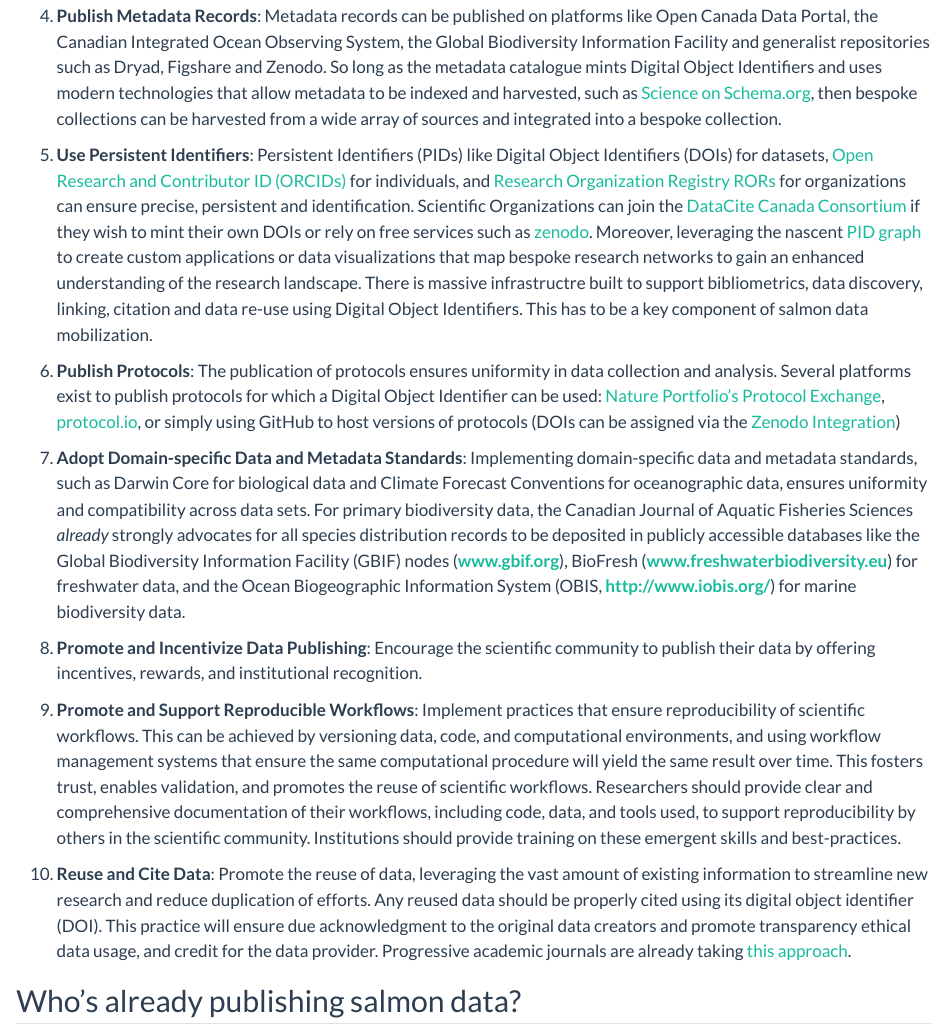
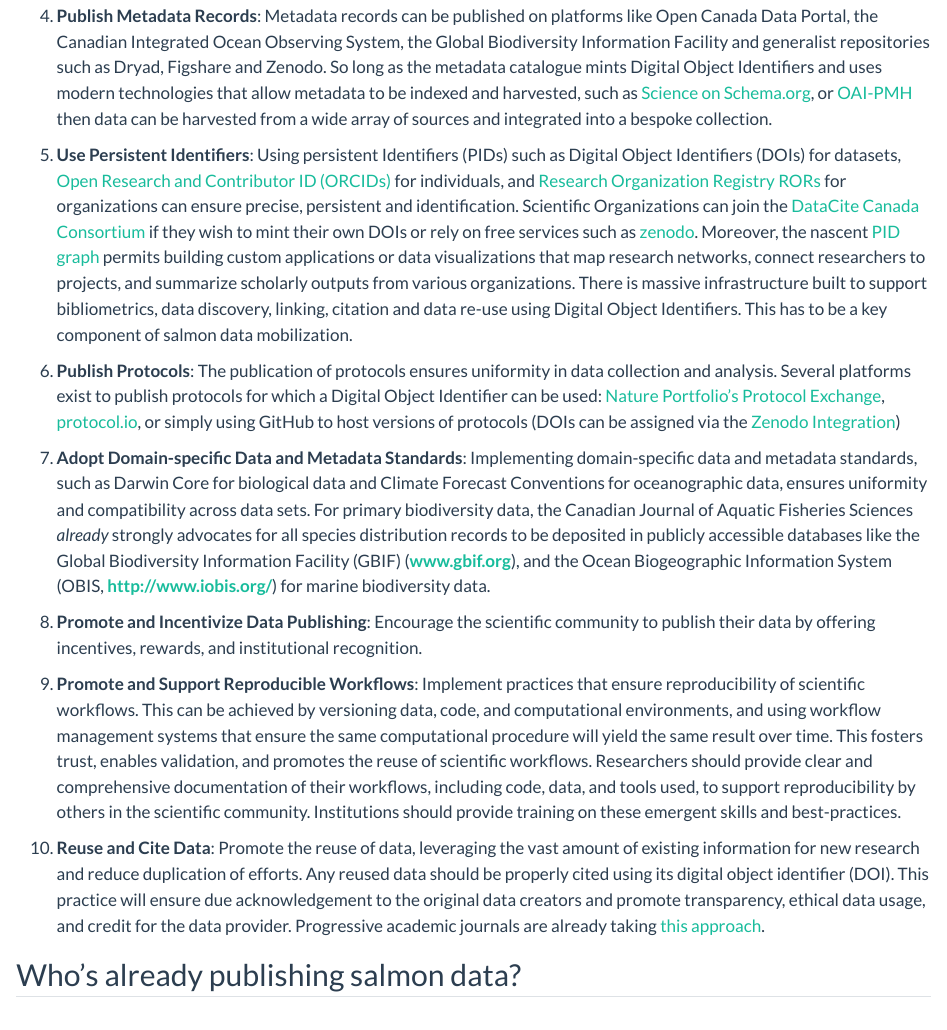
Before and after one commit to Br-Johnson/Br-Johnson.github.io, a Quarto document (posts/2023-05-30-Mobilizing Salmon Data/index.qmd): the page in a window 1100 px wide, from 1100 px down. Rendered offline with R 4.5, knitr and Pandoc in place of Quarto, with nearby package versions; folded parts are opened; some code elsewhere in the file could not run offline.

Commit message:
updated SDM blog post

```diff
--- a/posts/2023-05-30-Mobilizing Salmon Data/index.qmd
+++ b/posts/2023-05-30-Mobilizing Salmon Data/index.qmd
@@ -31,19 +31,19 @@
 
 3.  **Create a Data Management Plan (DMP)**: A robust DMP is crucial for the effective management of data. Fisheries and Oceans Canada already prescribes this requirement ([**https://www.dfo-mpo.gc.ca/about-notre-sujet/publications/science/datapolicy-politiquedonnees/index-eng.html#6-5**](https://www.dfo-mpo.gc.ca/about-notre-sujet/publications/science/datapolicy-politiquedonnees/index-eng.html#6-5)). The Government of Canada's Tri-agency Research Data Management Policy and the Canadian Association of Research Libraries support [DMP Assistant tool](https://assistant.portagenetwork.ca/about_us) can aid in the creation of DMPs.
 
-4.  **Publish Metadata Records**: Metadata records can be published on platforms like Open Canada Data Portal, the Canadian Integrated Ocean Observing System, the Global Biodiversity Information Facility and generalist repositories such as Dryad, Figshare and Zenodo. So long as the metadata catalogue mints Digital Object Identifiers and uses modern technologies that allow metadata to be indexed and harvested, such as [Science on Schema.org](https://doi.org/10.5281/zenodo.7872383), then bespoke collections can be harvested from a wide array of sources and integrated into a bespoke collection.
+4.  **Publish Metadata Records**: Metadata records can be published on platforms like Open Canada Data Portal, the Canadian Integrated Ocean Observing System, the Global Biodiversity Information Facility and generalist repositories such as Dryad, Figshare and Zenodo. So long as the metadata catalogue mints Digital Object Identifiers and uses modern technologies that allow metadata to be indexed and harvested, such as [Science on Schema.org](https://doi.org/10.5281/zenodo.7872383), or [OAI-PMH](https://www.openarchives.org/pmh/) then data can be harvested from a wide array of sources and integrated into a bespoke collection.
 
-5.  **Use Persistent Identifiers**: Persistent Identifiers (PIDs) like Digital Object Identifiers (DOIs) for datasets, [Open Research and Contributor ID (ORCIDs)](https://orcid.org/) for individuals, and [Research Organization Registry RORs](https://ror.org/) for organizations can ensure precise, persistent and identification. Scientific Organizations can join the [DataCite Canada Consortium](https://www.crkn-rcdr.ca/en/datacite-canada-consortium) if they wish to mint their own DOIs or rely on free services such as [zenodo](https://zenodo.org/). Moreover, leveraging the nascent [PID graph](https://doi.org/10.1016/j.patter.2020.100180) to create custom applications or data visualizations that map bespoke research networks to gain an enhanced understanding of the research landscape. There is massive infrastructre built to support bibliometrics, data discovery, linking, citation and data re-use using Digital Object Identifiers. This has to be a key component of salmon data mobilization.
+5.  **Use Persistent Identifiers**: Using persistent Identifiers (PIDs) such as Digital Object Identifiers (DOIs) for datasets, [Open Research and Contributor ID (ORCIDs)](https://orcid.org/) for individuals, and [Research Organization Registry RORs](https://ror.org/) for organizations can ensure precise, persistent and identification. Scientific Organizations can join the [DataCite Canada Consortium](https://www.crkn-rcdr.ca/en/datacite-canada-consortium) if they wish to mint their own DOIs or rely on free services such as [zenodo](https://zenodo.org/). Moreover, the nascent [PID graph](https://doi.org/10.1016/j.patter.2020.100180) permits building custom applications or data visualizations that map research networks, connect researchers to projects, and summarize scholarly outputs from various organizations. There is massive infrastructure built to support bibliometrics, data discovery, linking, citation and data re-use using Digital Object Identifiers. This has to be a key component of salmon data mobilization.
 
 6.  **Publish Protocols**: The publication of protocols ensures uniformity in data collection and analysis. Several platforms exist to publish protocols for which a Digital Object Identifier can be used: [Nature Portfolio's Protocol Exchange](https://protocolexchange.researchsquare.com/), [protocol.io](https://www.protocols.io/plans/academia), or simply using GitHub to host versions of protocols (DOIs can be assigned via the [Zenodo Integration](https://docs.github.com/en/repositories/archiving-a-github-repository/referencing-and-citing-content))
 
-7.  **Adopt Domain-specific Data and Metadata Standards**: Implementing domain-specific data and metadata standards, such as Darwin Core for biological data and Climate Forecast Conventions for oceanographic data, ensures uniformity and compatibility across data sets. For primary biodiversity data, the Canadian Journal of Aquatic Fisheries Sciences *already* strongly advocates for all species distribution records to be deposited in publicly accessible databases like the Global Biodiversity Information Facility (GBIF) nodes ([**www.gbif.org**](http://www.gbif.org/)), BioFresh ([**www.freshwaterbiodiversity.eu**](http://www.freshwaterbiodiversity.eu/)) for freshwater data, and the Ocean Biogeographic Information System (OBIS, [**http://www.iobis.org/**](http://www.iobis.org/)) for marine biodiversity data.
+7.  **Adopt Domain-specific Data and Metadata Standards**: Implementing domain-specific data and metadata standards, such as Darwin Core for biological data and Climate Forecast Conventions for oceanographic data, ensures uniformity and compatibility across data sets. For primary biodiversity data, the Canadian Journal of Aquatic Fisheries Sciences *already* strongly advocates for all species distribution records to be deposited in publicly accessible databases like the Global Biodiversity Information Facility (GBIF) ([**www.gbif.org**](http://www.gbif.org/)), and the Ocean Biogeographic Information System (OBIS, [**http://www.iobis.org/**](http://www.iobis.org/)) for marine biodiversity data.
 
 8.  **Promote and Incentivize Data Publishing**: Encourage the scientific community to publish their data by offering incentives, rewards, and institutional recognition.
 
 9.  **Promote and Support Reproducible Workflows**: Implement practices that ensure reproducibility of scientific workflows. This can be achieved by versioning data, code, and computational environments, and using workflow management systems that ensure the same computational procedure will yield the same result over time. This fosters trust, enables validation, and promotes the reuse of scientific workflows. Researchers should provide clear and comprehensive documentation of their workflows, including code, data, and tools used, to support reproducibility by others in the scientific community. Institutions should provide training on these emergent skills and best-practices.
 
-10. **Reuse and Cite Data**: Promote the reuse of data, leveraging the vast amount of existing information to streamline new research and reduce duplication of efforts. Any reused data should be properly cited using its digital object identifier (DOI). This practice will ensure due acknowledgment to the original data creators and promote transparency ethical data usage, and credit for the data provider. Progressive academic journals are already taking [this approach](https://www.nature.com/articles/sdata2018259).
+10. **Reuse and Cite Data**: Promote the reuse of data, leveraging the vast amount of existing information for new research and reduce duplication of efforts. Any reused data should be properly cited using its digital object identifier (DOI). This practice will ensure due acknowledgement to the original data creators and promote transparency, ethical data usage, and credit for the data provider. Progressive academic journals are already taking [this approach](https://www.nature.com/articles/sdata2018259).
 
 ## Who's already publishing salmon data?
 
```
Also changed, not shown: docs/search.json, posts/2023-05-30-Mobilizing Salmon Data/index_files/figure-html/unnamed-chunk-2-1.png, posts/2023-05-30-Mobilizing Salmon Data/index.qmd (2 more changed lines), 5 other files.
